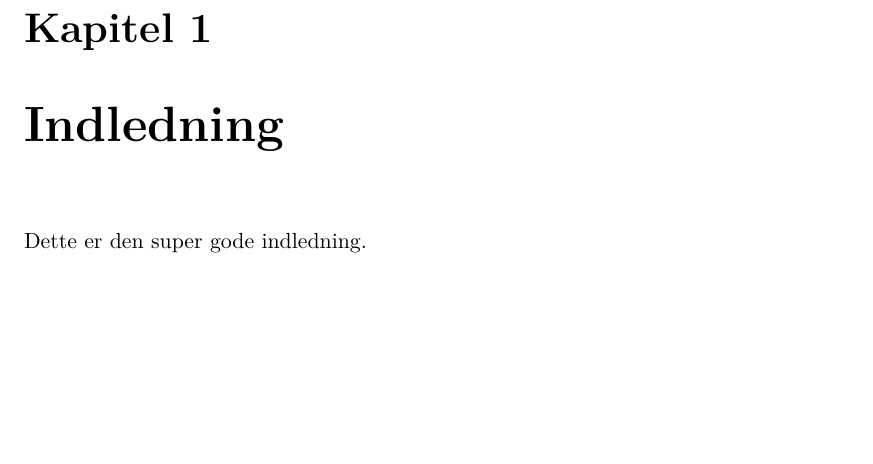
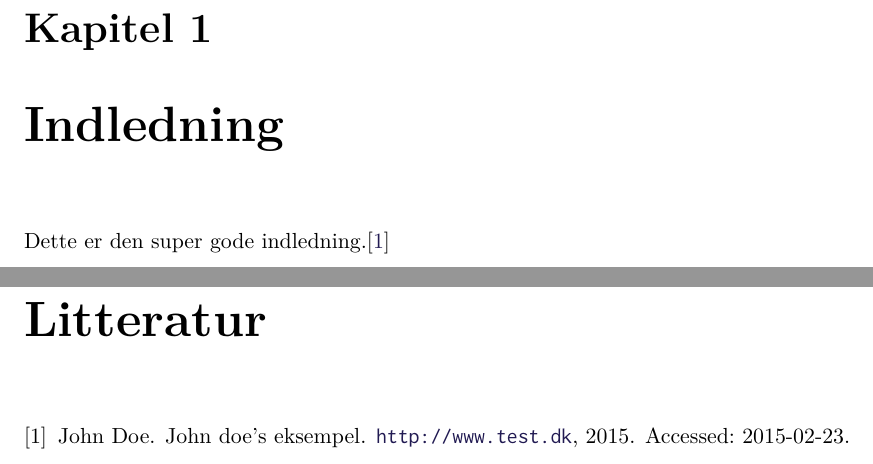
Before and after one commit to pgug/P3, a LaTeX thesis (Rapport/master.tex, which reads Rapport/sections/indledning.tex): part of page 9 of 15 before the commit and two parts of pages 9 and 15 of 17 after it, the two joined at a grey line, cut so that both start at the same text, the shorter picture padded with empty space. Compiled offline with pdfLaTeX.

Commit message:
Nu er bib glad igen

```diff
--- a/Rapport/sections/indledning.tex
+++ b/Rapport/sections/indledning.tex
@@ -1,2 +1,2 @@
 \chapter{Indledning}\label{ch:Indledning}
-Dette er den super gode indledning.
+Dette er den super gode indledning.\cite{website:Eksempel}
```
Also changed, not shown: Rapport/master.tex (+1 -1 lines).
